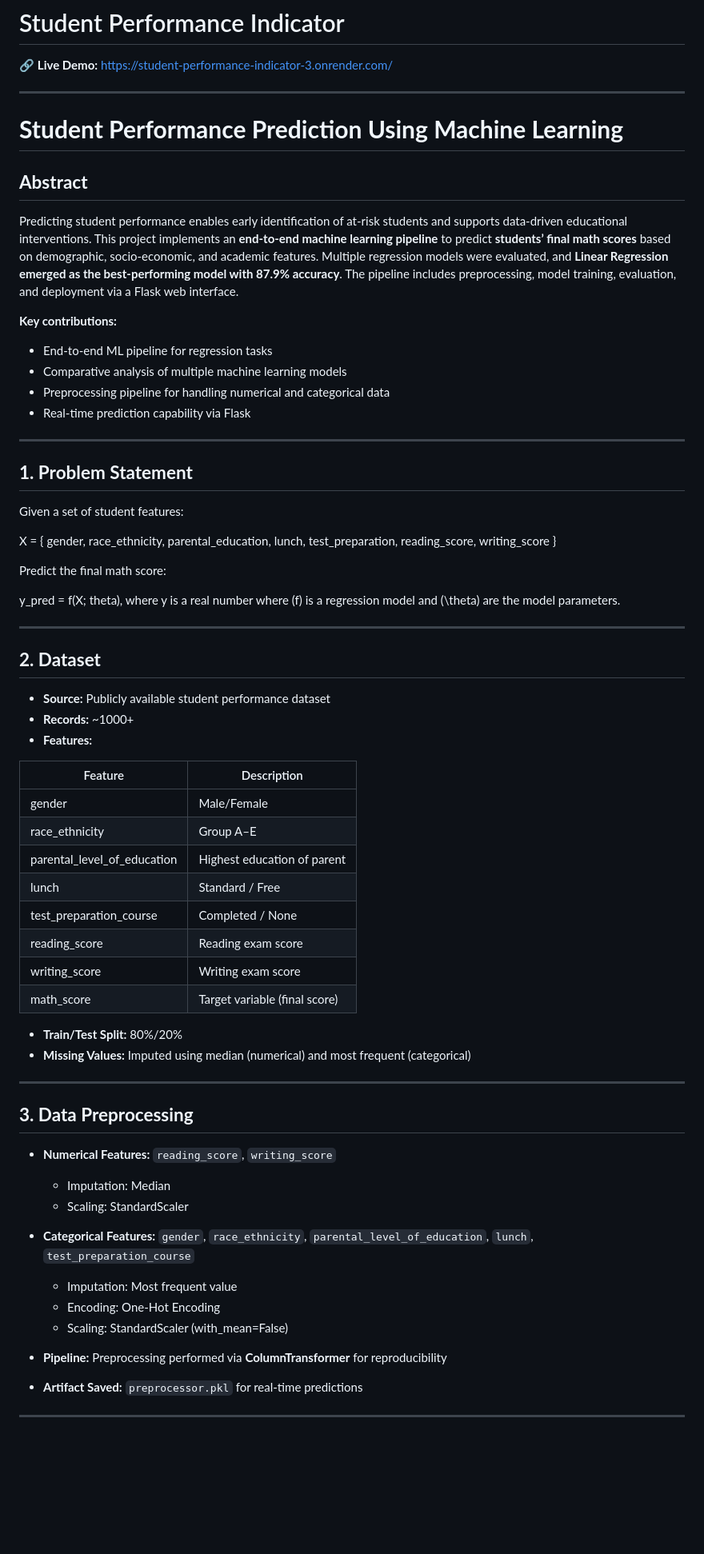
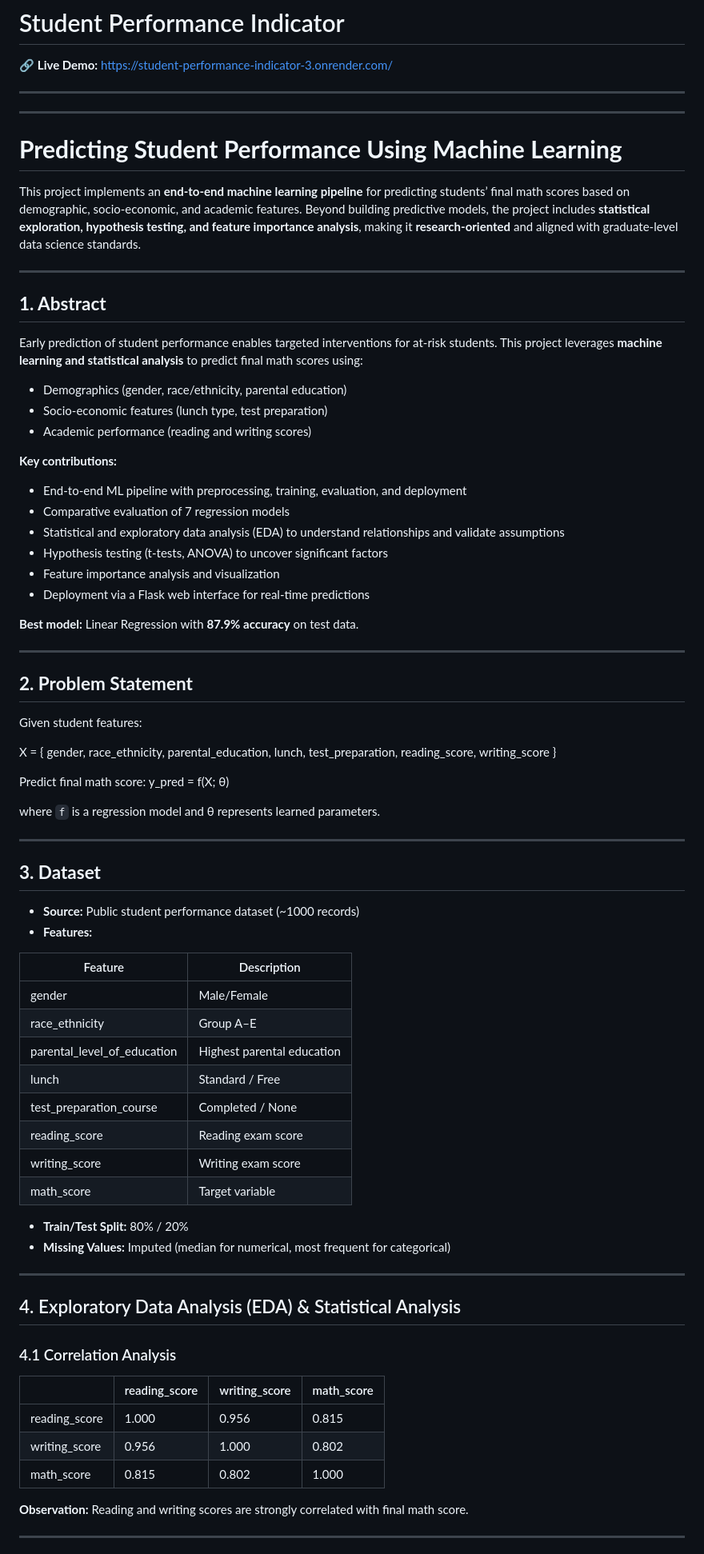
Before and after one commit to nagane09/Student-Performance-Indicator, a Markdown page: README.md, the part around one of its changes. Shown at 80% size. Drawn GitHub-style; blank space fills up the shorter version.

```diff
--- a/README.md
+++ b/README.md
@@ -4,69 +4,82 @@
 
 ---
 
-# **Student Performance Prediction Using Machine Learning**
+---
 
-## **Abstract**
+# **Predicting Student Performance Using Machine Learning**
 
-Predicting student performance enables early identification of at-risk students and supports data-driven educational interventions. This project implements an **end-to-end machine learning pipeline** to predict **students’ final math scores** based on demographic, socio-economic, and academic features. Multiple regression models were evaluated, and **Linear Regression emerged as the best-performing model with 87.9% accuracy**. The pipeline includes preprocessing, model training, evaluation, and deployment via a Flask web interface.
+This project implements an **end-to-end machine learning pipeline** for predicting students’ final math scores based on demographic, socio-economic, and academic features. Beyond building predictive models, the project includes **statistical exploration, hypothesis testing, and feature importance analysis**, making it **research-oriented** and aligned with graduate-level data science standards.
+
+---
+
+## **1. Abstract**
+
+Early prediction of student performance enables targeted interventions for at-risk students. This project leverages **machine learning and statistical analysis** to predict final math scores using:
+
+- Demographics (gender, race/ethnicity, parental education)
+- Socio-economic features (lunch type, test preparation)
+- Academic performance (reading and writing scores)
 
 **Key contributions:**
 
-* End-to-end ML pipeline for regression tasks
-* Comparative analysis of multiple machine learning models
-* Preprocessing pipeline for handling numerical and categorical data
-* Real-time prediction capability via Flask
+- End-to-end ML pipeline with preprocessing, training, evaluation, and deployment
+- Comparative evaluation of 7 regression models
+- Statistical and exploratory data analysis (EDA) to understand relationships and validate assumptions
+- Hypothesis testing (t-tests, ANOVA) to uncover significant factors
+- Feature importance analysis and visualization
+- Deployment via a Flask web interface for real-time predictions
+
+**Best model:** Linear Regression with **87.9% accuracy** on test data.
 
 ---
 
-## **1. Problem Statement**
+## **2. Problem Statement**
 
-Given a set of student features:
+Given student features:
 
 X = { gender, race_ethnicity, parental_education, lunch, test_preparation, reading_score, writing_score }
 
-Predict the final math score:
 
-y_pred = f(X; theta), where y is a real number
-where \(f\) is a regression model and \(\theta\) are the model parameters.
+Predict final math score:
+y_pred = f(X; θ)
+
+
+where `f` is a regression model and θ represents learned parameters.
 
 ---
 
-## **2. Dataset**
+## **3. Dataset**
 
-* **Source:** Publicly available student performance dataset
-* **Records:** ~1000+
-* **Features:**
+- **Source:** Public student performance dataset (~1000 records)
+- **Features:**
 
-| Feature                     | Description                   |
-| --------------------------- | ----------------------------- |
-| gender                      | Male/Female                   |
-| race_ethnicity              | Group A–E                     |
-| parental_level_of_education | Highest education of parent   |
-| lunch                       | Standard / Free               |
-| test_preparation_course     | Completed / None              |
-| reading_score               | Reading exam score            |
-| writing_score               | Writing exam score            |
-| math_score                  | Target variable (final score) |
+| Feature | Description |
+|---------|-------------|
+| gender | Male/Female |
+| race_ethnicity | Group A–E |
+| parental_level_of_education | Highest parental education |
+| lunch | Standard / Free |
+| test_preparation_course | Completed / None |
+| reading_score | Reading exam score |
+| writing_score | Writing exam score |
+| math_score | Target variable |
 
-* **Train/Test Split:** 80%/20%
-* **Missing Values:** Imputed using median (numerical) and most frequent (categorical)
+- **Train/Test Split:** 80% / 20%
+- **Missing Values:** Imputed (median for numerical, most frequent for categorical)
 
 ---
 
-## **3. Data Preprocessing**
+## 4. Exploratory Data Analysis (EDA) & Statistical Analysis
 
-* **Numerical Features:** `reading_score`, `writing_score`
-  * Imputation: Median
-  * Scaling: StandardScaler
+### 4.1 Correlation Analysis
 
-* **Categorical Features:** `gender`, `race_ethnicity`, `parental_level_of_education`, `lunch`, `test_preparation_course`
-  * Imputation: Most frequent value
-  * Encoding: One-Hot Encoding
-  * Scaling: StandardScaler (with_mean=False)
+|            | reading_score | writing_score | math_score |
+|------------|---------------|---------------|------------|
+| reading_score | 1.000         | 0.956         | 0.815      |
+| writing_score | 0.956         | 1.000         | 0.802      |
+| math_score    | 0.815         | 0.802         | 1.000      |
 
-* **Pipeline:** Preprocessing performed via **ColumnTransformer** for reproducibility
-* **Artifact Saved:** `preprocessor.pkl` for real-time predictions
+**Observation:** Reading and writing scores are strongly correlated with final math score.
 
 ---
 
```
Also changed, not shown: other parts of README.md (+72 -50 lines).
